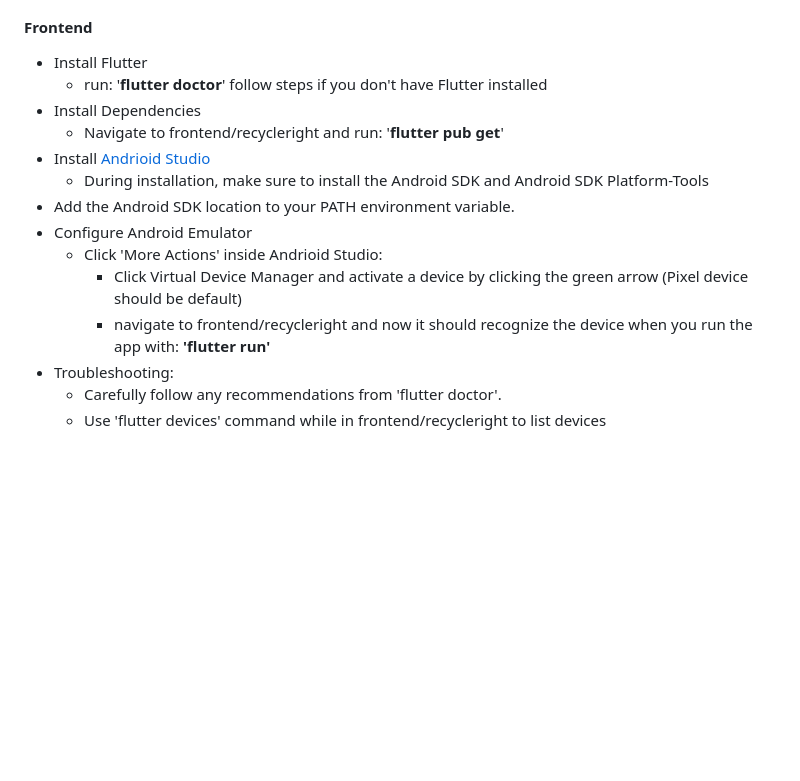
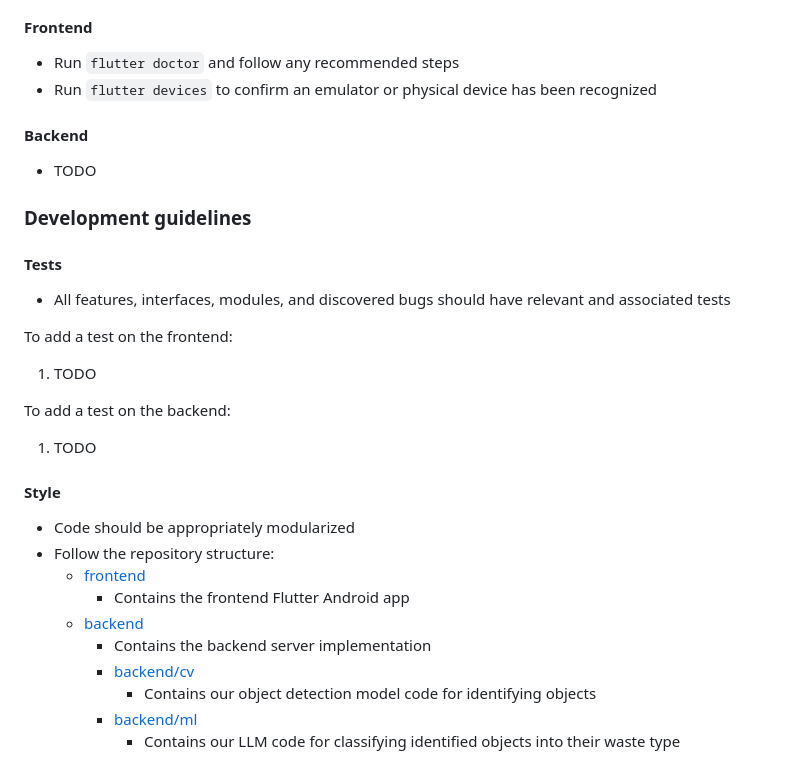
Before and after one commit to RecycleRightCSE403/RecycleRight, a Markdown page: README.md, the part around one of its changes. Drawn GitHub-style; blank space fills up the shorter version.

```diff
--- a/README.md
+++ b/README.md
@@ -86,17 +88,34 @@ To run tests:
 
 #### Frontend
 
-- Install Flutter
-  - run: '**flutter doctor**' follow steps if you don't have Flutter installed
-- Install Dependencies
-  -  Navigate to frontend/recycleright and run: '**flutter pub get**'
-- Install [Andrioid Studio](https://developer.android.com/studio?gad_source=1&gclid=CjwKCAiAt5euBhB9EiwAdkXWO_ZQq0NscVbCKYvkMKEIa5Yb-NyTwmwuexwNaMiUe8hPTGaT3Ai9dhoCvagQAvD_BwE&gclsrc=aw.ds)
-  - During installation, make sure to install the Android SDK and Android SDK Platform-Tools
-- Add the Android SDK location to your PATH environment variable.
-- Configure Android Emulator
-  - Click 'More Actions' inside Andrioid Studio:
-    - Click Virtual Device Manager and activate a device by clicking the green arrow (Pixel device should be default)
-    - navigate to frontend/recycleright and now it should recognize the device when you run the app with: **'flutter run'**
-- Troubleshooting:
-  - Carefully follow any recommendations from 'flutter doctor'.
-  - Use 'flutter devices' command while in frontend/recycleright to list devices
+* Run `flutter doctor` and follow any recommended steps
+* Run `flutter devices` to confirm an emulator or physical device has been recognized
+
+#### Backend
+
+* TODO
+
+### Development guidelines
+
+#### Tests
+
+* All features, interfaces, modules, and discovered bugs should have relevant and associated tests
+
+To add a test on the frontend:
+1. TODO
+
+To add a test on the backend:
+1. TODO
+
+#### Style
+
+* Code should be appropriately modularized
+* Follow the repository structure:
+  * [frontend](https://github.com/RecycleRightCSE403/RecycleRight/tree/main/frontend)
+    * Contains the frontend Flutter Android app
+  * [backend](https://github.com/RecycleRightCSE403/RecycleRight/tree/main/backend)
+    * Contains the backend server implementation
+    * [backend/cv](https://github.com/RecycleRightCSE403/RecycleRight/tree/main/backend/cv)
+      * Contains our object detection model code for identifying objects
+    * [backend/ml](https://github.com/RecycleRightCSE403/RecycleRight/tree/main/backend/ml)
+      * Contains our LLM code for classifying identified objects into their waste type
```
Also changed, not shown: other parts of README.md (+66 -64 lines).
